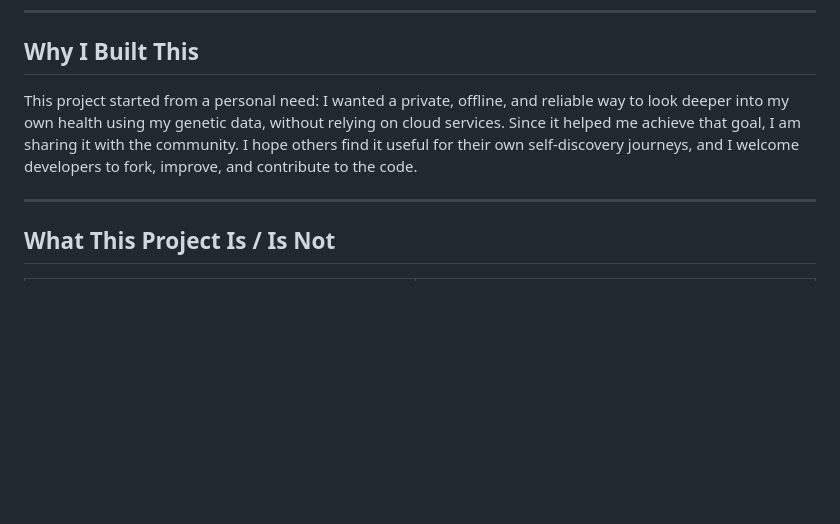
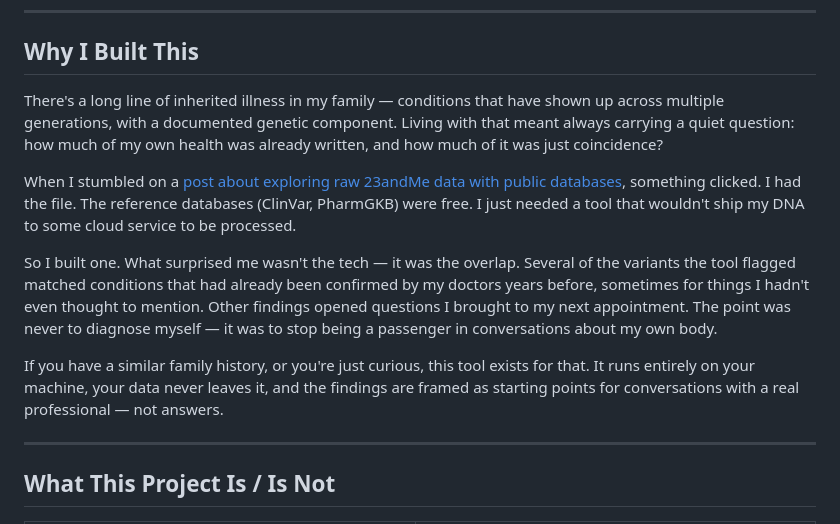
Before and after one commit to dimas-amendes/gene-lens, a Markdown page: README.md, the part around the change. Drawn GitHub-style; blank space fills up the shorter version.

```diff
--- a/README.md
+++ b/README.md
@@ -14,7 +14,13 @@ Built with Flask, Apache ECharts, Halfmoon CSS, and Geist font. Optional local A
 
 ## Why I Built This
 
-This project started from a personal need: I wanted a private, offline, and reliable way to look deeper into my own health using my genetic data, without relying on cloud services. Since it helped me achieve that goal, I am sharing it with the community. I hope others find it useful for their own self-discovery journeys, and I welcome developers to fork, improve, and contribute to the code.
+There's a long line of inherited illness in my family — conditions that have shown up across multiple generations, with a documented genetic component. Living with that meant always carrying a quiet question: how much of my own health was already written, and how much of it was just coincidence?
+
+When I stumbled on a [post about exploring raw 23andMe data with public databases](https://www.youtube.com/@nicksaraev), something clicked. I had the file. The reference databases (ClinVar, PharmGKB) were free. I just needed a tool that wouldn't ship my DNA to some cloud service to be processed.
+
+So I built one. What surprised me wasn't the tech — it was the overlap. Several of the variants the tool flagged matched conditions that had already been confirmed by my doctors years before, sometimes for things I hadn't even thought to mention. Other findings opened questions I brought to my next appointment. The point was never to diagnose myself — it was to stop being a passenger in conversations about my own body.
+
+If you have a similar family history, or you're just curious, this tool exists for that. It runs entirely on your machine, your data never leaves it, and the findings are framed as starting points for conversations with a real professional — not answers.
 
 ---
 
```
Also changed, not shown: README.pt-BR.md (+7 -1 lines).
